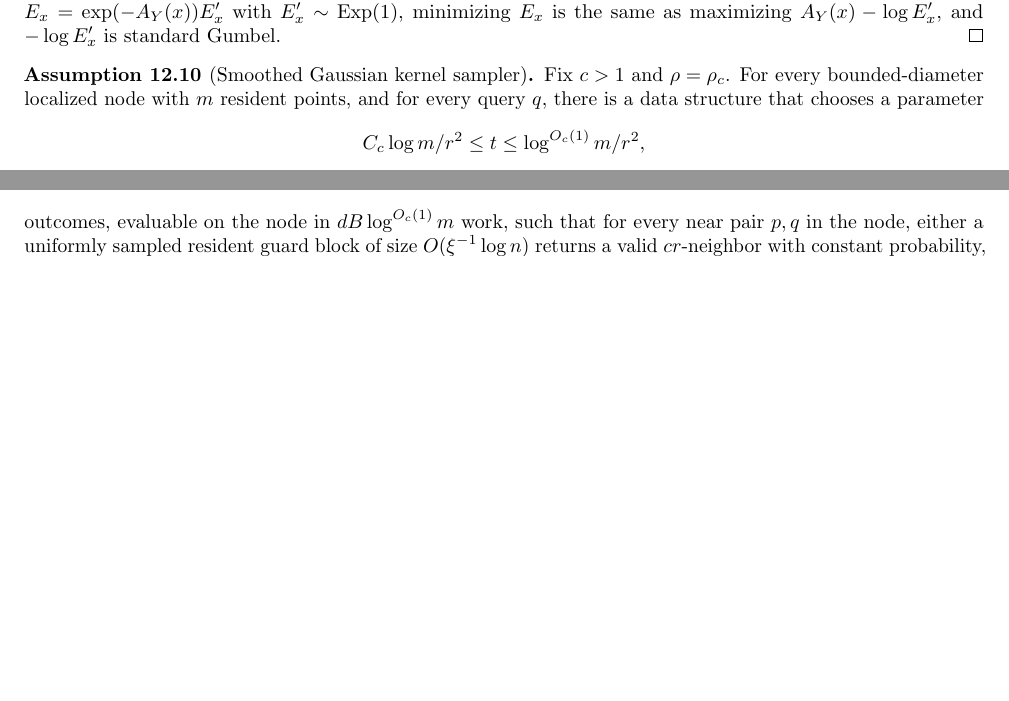
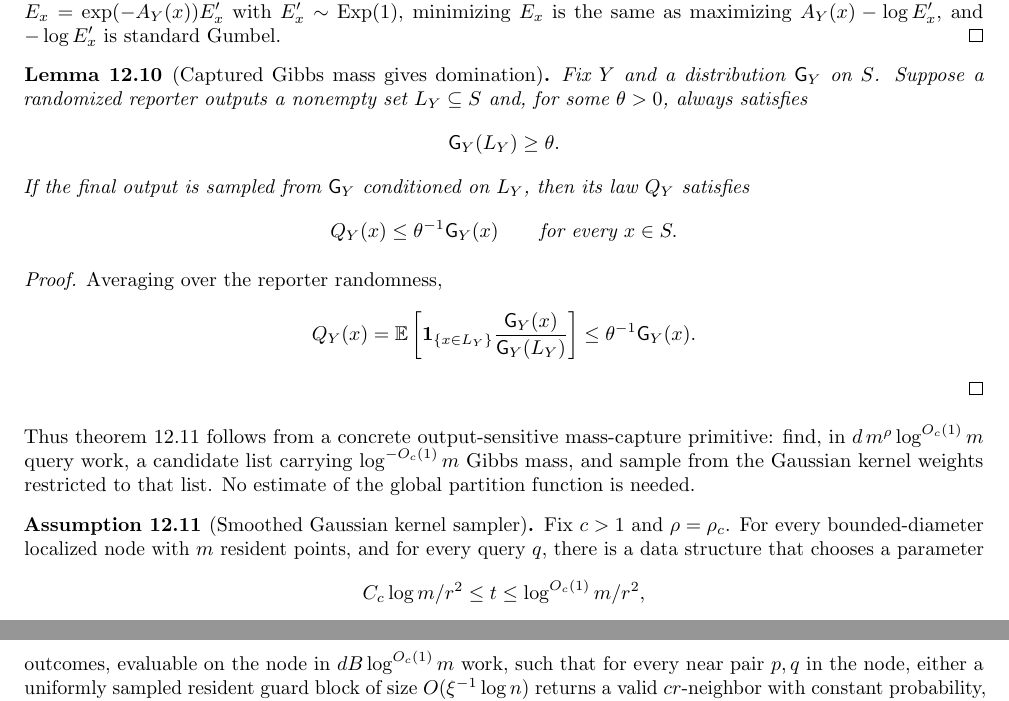
Before and after one commit to thomasahle/genbo, a LaTeX paper (paper.tex): two parts of pages 45 and 47 of 52 before the commit and two parts of pages 45 and 48 of 53 after it, joined at a grey line, cut so that both start at the same text, the shorter picture padded with empty space. Compiled offline with pdfLaTeX.

Commit message:
Add Gibbs mass capture compiler

```diff
--- a/paper.tex
+++ b/paper.tex
@@ -2988,6 +2988,41 @@ There is an even more collapsed non-channel target. Taking the likelihood expone
    $A_Y(x)-\log E'_x$, and $-\log E'_x$ is standard Gumbel.
 \end{proof}
 
+\begin{lemma}[Captured Gibbs mass gives domination]\label{lem:captured-gibbs-domination}
+   Fix $Y$ and a distribution $\mathsf G_Y$ on $S$. Suppose a randomized
+   reporter outputs a nonempty set $L_Y\subseteq S$ and, for some
+   $\theta>0$, always satisfies
+   \[
+      \mathsf G_Y(L_Y)\ge\theta.
+   \]
+   If the final output is sampled from $\mathsf G_Y$ conditioned on $L_Y$,
+   then its law $Q_Y$ satisfies
+   \[
+      Q_Y(x)\le \theta^{-1}\mathsf G_Y(x)
+      \qquad\text{for every }x\in S.
+   \]
+\end{lemma}
+
+\begin{proof}
+   Averaging over the reporter randomness,
+   \[
+      Q_Y(x)
+      =
+      \E\left[
+         \mathbf 1_{\{x\in L_Y\}}
+         \frac{\mathsf G_Y(x)}{\mathsf G_Y(L_Y)}
+      \right]
+      \le
+      \theta^{-1}\mathsf G_Y(x).
+   \]
+\end{proof}
+
+Thus \cref{asm:smoothed-gibbs} follows from a concrete output-sensitive
+mass-capture primitive: find, in $d\,m^\rho\log^{O_c(1)}m$ query work, a
+candidate list carrying $\log^{-O_c(1)}m$ Gibbs mass, and sample from the
+Gaussian kernel weights restricted to that list. No estimate of the global
+partition function is needed.
+
 \begin{assumption}[Smoothed Gaussian kernel sampler]\label{asm:smoothed-gibbs}
    Fix $c>1$ and $\rho=\rho_c$. For every bounded-diameter localized node with
    $m$ resident points, and for every query $q$, there is a data structure that
```
Also changed, not shown: engineering-log.md (+1 -0 lines).
